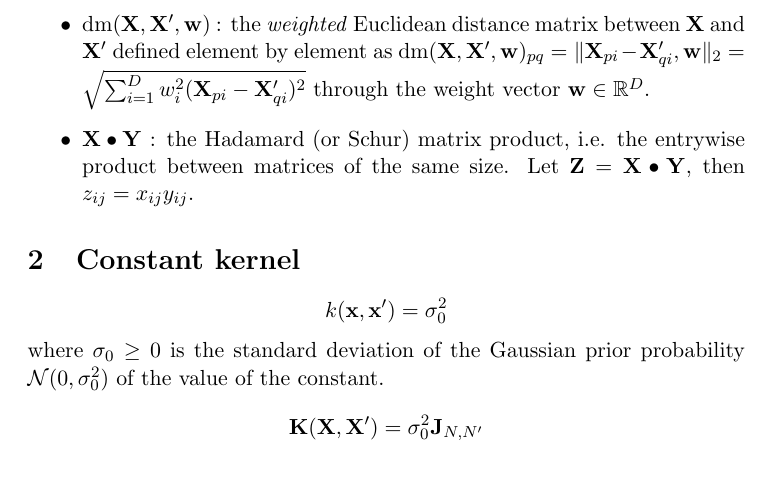
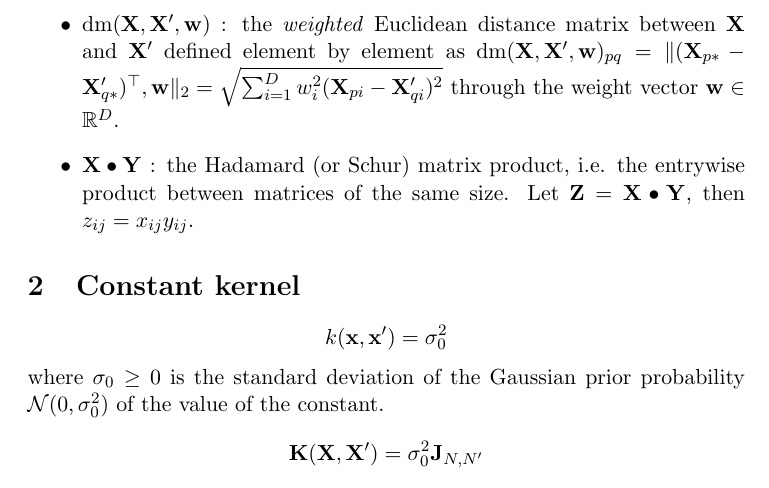
Before and after one commit to PyMVPA/PyMVPA, a LaTeX document (doc/math/kernels.tex): part of page 2 of 7, cut so that both start at the same text. Compiled offline with pdfLaTeX.

Commit message:
DOC: bug fix : it is '*' instead of 'i'.

```diff
--- a/doc/math/kernels.tex
+++ b/doc/math/kernels.tex
@@ -68,9 +68,9 @@ The following notation is be used:
   root of what it is usually called ``distance matrix''.
 \item $\dm(\X,\X',\mathbf{w})$ : the \emph{weighted} Euclidean
   distance matrix between $\X$ and $\X'$ defined element by element as
-  $\dm(\X,\X',\mathbf{w})_{pq} = \|\X_{p i} - \X'_{q i}, \mathbf{w}\|_2
-  = \sqrt{\sum_{i=1}^D w_i^2(\X_{p i} - \X'_{q i})^2}$ through the
-  weight vector $\mathbf{w} \in \R^D$.
+  $\dm(\X,\X',\mathbf{w})_{pq} = \|(\X_{p *} - \X'_{q *})^{\top},
+  \mathbf{w}\|_2 = \sqrt{\sum_{i=1}^D w_i^2(\X_{p i} - \X'_{q i})^2}$
+  through the weight vector $\mathbf{w} \in \R^D$.
 \item $\X \bullet \mathbf{Y}$ : the Hadamard (or Schur) matrix
   product, i.e. the entrywise product between matrices of the same
   size. Let $\mathbf{Z} = \X \bullet \mathbf{Y}$, then $z_{ij} =
```
